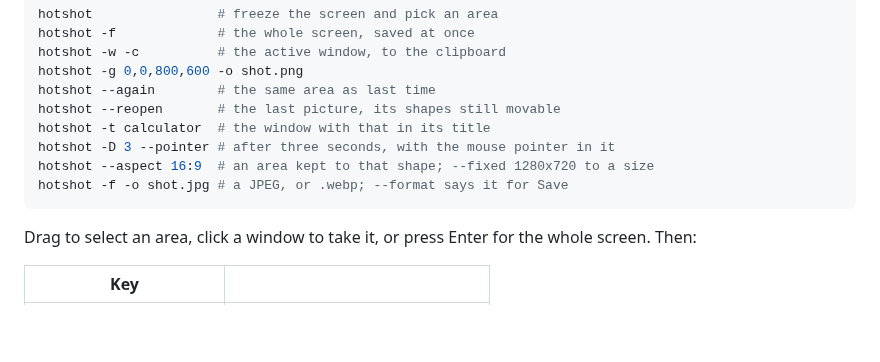
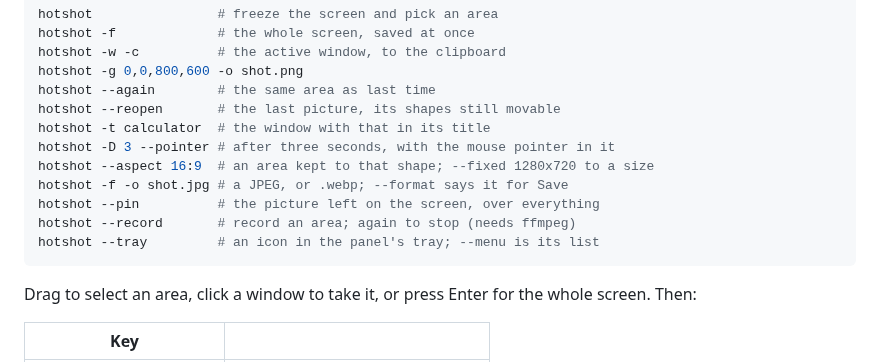
Before and after one commit to jeffjose/hotshot, a Markdown page: README.md, the part around one of its changes. Drawn GitHub-style; blank space fills up the shorter version.

````diff
--- a/README.md
+++ b/README.md
@@ -30,6 +30,9 @@ hotshot -t calculator  # the window with that in its title
 hotshot -D 3 --pointer # after three seconds, with the mouse pointer in it
 hotshot --aspect 16:9  # an area kept to that shape; --fixed 1280x720 to a size
 hotshot -f -o shot.jpg # a JPEG, or .webp; --format says it for Save
+hotshot --pin          # the picture left on the screen, over everything
+hotshot --record       # record an area; again to stop (needs ffmpeg)
+hotshot --tray         # an icon in the panel's tray; --menu is its list
 ```
 
 Drag to select an area, click a window to take it, or press Enter for
````
Also changed, not shown: other parts of README.md (+23 -4 lines), docs/editor.png, 15 other files.
